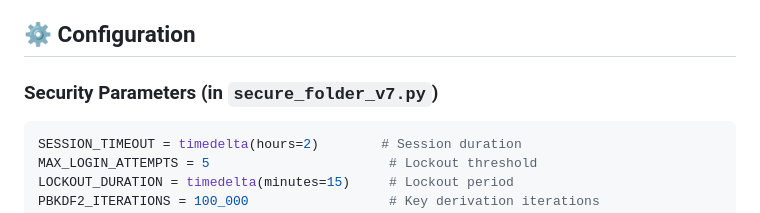
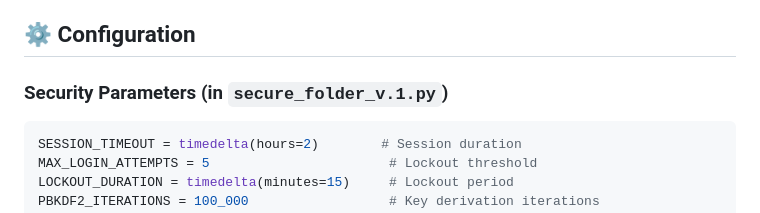
Before and after one commit to Farzadlatifeh/Folder_Locker, a Markdown page: README.md, the part around the change. Drawn GitHub-style.

````diff
--- a/README.md
+++ b/README.md
@@ -215,7 +215,7 @@ The application includes a self-service password recovery system:
 
 ## ⚙️ Configuration
 
-### Security Parameters (in `secure_folder_v7.py`)
+### Security Parameters (in `secure_folder_v.1.py`)
 
 ```python
 SESSION_TIMEOUT = timedelta(hours=2)        # Session duration
````
